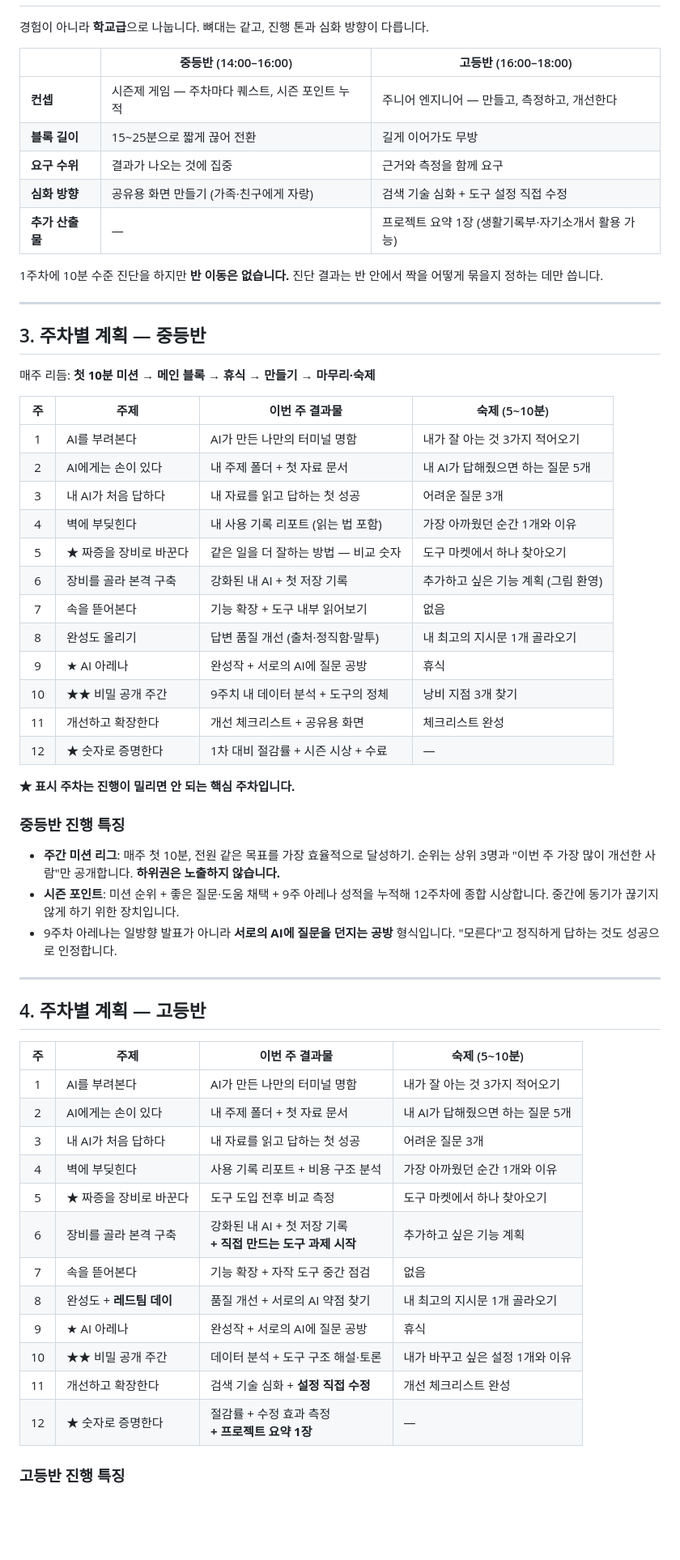
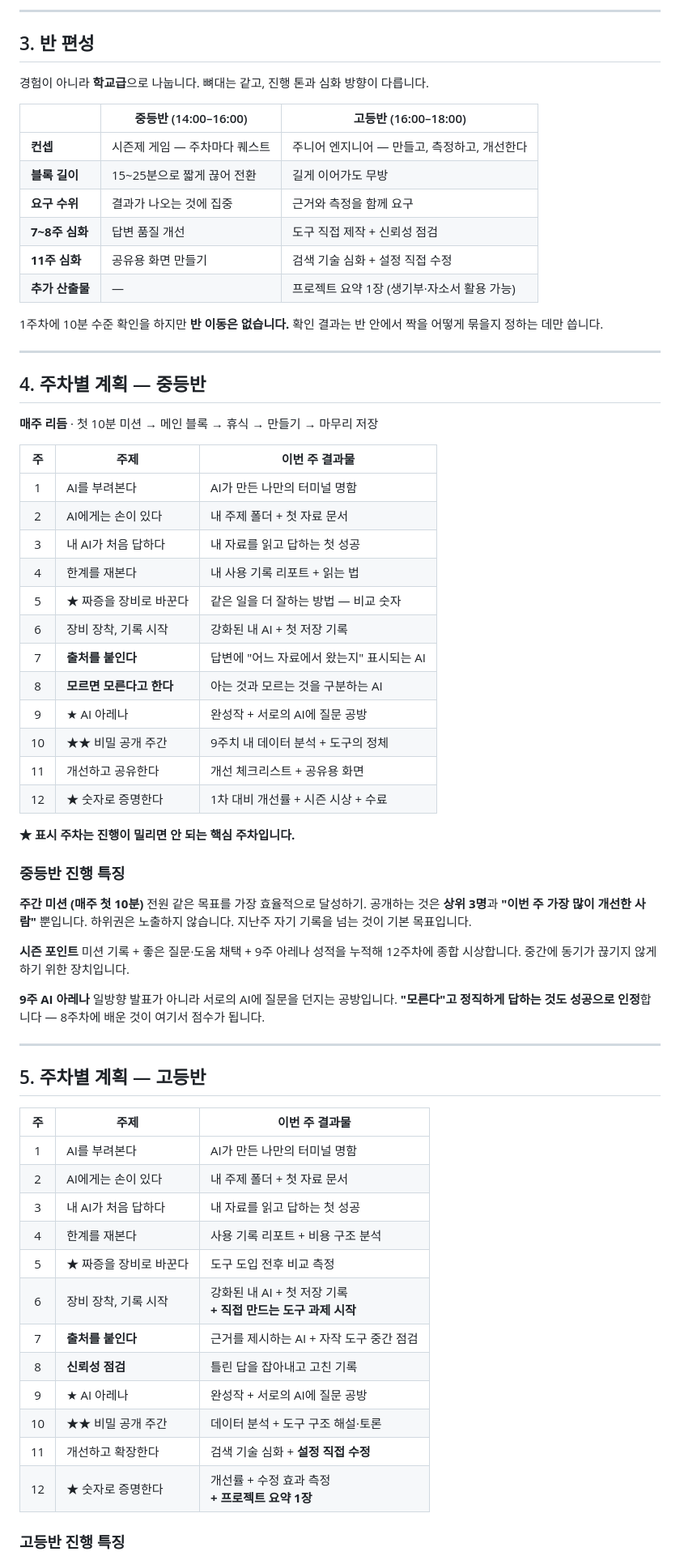
Before and after one commit to mooner92/AITF, a Markdown page: curriculum/class-plan.md, the part around one of its changes. Shown at 81% size. GitHub-like rendering; blank space fills up the shorter version.

```diff
--- a/curriculum/class-plan.md
+++ b/curriculum/class-plan.md
@@ -42,67 +86,76 @@
+---
+
+## 3. 반 편성
 
 경험이 아니라 **학교급**으로 나눕니다. 뼈대는 같고, 진행 톤과 심화 방향이 다릅니다.
 
 | | 중등반 (14:00–16:00) | 고등반 (16:00–18:00) |
 |---|---|---|
-| **컨셉** | 시즌제 게임 — 주차마다 퀘스트, 시즌 포인트 누적 | 주니어 엔지니어 — 만들고, 측정하고, 개선한다 |
+| **컨셉** | 시즌제 게임 — 주차마다 퀘스트 | 주니어 엔지니어 — 만들고, 측정하고, 개선한다 |
 | **블록 길이** | 15~25분으로 짧게 끊어 전환 | 길게 이어가도 무방 |
 | **요구 수위** | 결과가 나오는 것에 집중 | 근거와 측정을 함께 요구 |
-| **심화 방향** | 공유용 화면 만들기 (가족·친구에게 자랑) | 검색 기술 심화 + 도구 설정 직접 수정 |
-| **추가 산출물** | — | 프로젝트 요약 1장 (생활기록부·자기소개서 활용 가능) |
+| **7~8주 심화** | 답변 품질 개선 | 도구 직접 제작 + 신뢰성 점검 |
+| **11주 심화** | 공유용 화면 만들기 | 검색 기술 심화 + 설정 직접 수정 |
+| **추가 산출물** | — | 프로젝트 요약 1장 (생기부·자소서 활용 가능) |
 
-1주차에 10분 수준 진단을 하지만 **반 이동은 없습니다.** 진단 결과는 반 안에서 짝을 어떻게 묶을지
+1주차에 10분 수준 확인을 하지만 **반 이동은 없습니다.** 확인 결과는 반 안에서 짝을 어떻게 묶을지
 정하는 데만 씁니다.
 
 ---
 
-## 3. 주차별 계획 — 중등반
+## 4. 주차별 계획 — 중등반
 
-매주 리듬: **첫 10분 미션 → 메인 블록 → 휴식 → 만들기 → 마무리·숙제**
+**매주 리듬** · 첫 10분 미션 → 메인 블록 → 휴식 → 만들기 → 마무리 저장
 
-| 주 | 주제 | 이번 주 결과물 | 숙제 (5~10분) |
-|:--:|---|---|---|
-| 1 | AI를 부려본다 | AI가 만든 나만의 터미널 명함 | 내가 잘 아는 것 3가지 적어오기 |
-| 2 | AI에게는 손이 있다 | 내 주제 폴더 + 첫 자료 문서 | 내 AI가 답해줬으면 하는 질문 5개 |
-| 3 | 내 AI가 처음 답하다 | 내 자료를 읽고 답하는 첫 성공 | 어려운 질문 3개 |
-| 4 | 벽에 부딪힌다 | 내 사용 기록 리포트 (읽는 법 포함) | 가장 아까웠던 순간 1개와 이유 |
-| 5 | ★ 짜증을 장비로 바꾼다 | 같은 일을 더 잘하는 방법 — 비교 숫자 | 도구 마켓에서 하나 찾아오기 |
-| 6 | 장비를 골라 본격 구축 | 강화된 내 AI + 첫 저장 기록 | 추가하고 싶은 기능 계획 (그림 환영) |
-| 7 | 속을 뜯어본다 | 기능 확장 + 도구 내부 읽어보기 | 없음 |
-| 8 | 완성도 올리기 | 답변 품질 개선 (출처·정직함·말투) | 내 최고의 지시문 1개 골라오기 |
-| 9 | ★ AI 아레나 | 완성작 + 서로의 AI에 질문 공방 | 휴식 |
-| 10 | ★★ 비밀 공개 주간 | 9주치 내 데이터 분석 + 도구의 정체 | 낭비 지점 3개 찾기 |
-| 11 | 개선하고 확장한다 | 개선 체크리스트 + 공유용 화면 | 체크리스트 완성 |
-| 12 | ★ 숫자로 증명한다 | 1차 대비 절감률 + 시즌 시상 + 수료 | — |
+| 주 | 주제 | 이번 주 결과물 |
+|:--:|---|---|
+| 1 | AI를 부려본다 | AI가 만든 나만의 터미널 명함 |
+| 2 | AI에게는 손이 있다 | 내 주제 폴더 + 첫 자료 문서 |
+| 3 | 내 AI가 처음 답하다 | 내 자료를 읽고 답하는 첫 성공 |
+| 4 | 한계를 재본다 | 내 사용 기록 리포트 + 읽는 법 |
+| 5 | ★ 짜증을 장비로 바꾼다 | 같은 일을 더 잘하는 방법 — 비교 숫자 |
+| 6 | 장비 장착, 기록 시작 | 강화된 내 AI + 첫 저장 기록 |
+| 7 | **출처를 붙인다** | 답변에 "어느 자료에서 왔는지" 표시되는 AI |
+| 8 | **모르면 모른다고 한다** | 아는 것과 모르는 것을 구분하는 AI |
+| 9 | ★ AI 아레나 | 완성작 + 서로의 AI에 질문 공방 |
+| 10 | ★★ 비밀 공개 주간 | 9주치 내 데이터 분석 + 도구의 정체 |
+| 11 | 개선하고 공유한다 | 개선 체크리스트 + 공유용 화면 |
+| 12 | ★ 숫자로 증명한다 | 1차 대비 개선률 + 시즌 시상 + 수료 |
 
 **★ 표시 주차는 진행이 밀리면 안 되는 핵심 주차입니다.**
 
 ### 중등반 진행 특징
 
-- **주간 미션 리그**: 매주 첫 10분, 전원 같은 목표를 가장 효율적으로 달성하기. 순위는 상위 3명과
-  "이번 주 가장 많이 개선한 사람"만 공개합니다. **하위권은 노출하지 않습니다.**
-- **시즌 포인트**: 미션 순위 + 좋은 질문·도움 채택 + 9주 아레나 성적을 누적해 12주차에 종합 시상합니다.
-  중간에 동기가 끊기지 않게 하기 위한 장치입니다.
-- 9주차 아레나는 일방향 발표가 아니라 **서로의 AI에 질문을 던지는 공방** 형식입니다.
-  "모른다"고 정직하게 답하는 것도 성공으로 인정합니다.
+**주간 미션 (매주 첫 10분)**
+전원 같은 목표를 가장 효율적으로 달성하기. 공개하는 것은 **상위 3명**과 **"이번 주 가장 많이 개선한 사람"**
+뿐입니다. 하위권은 노출하지 않습니다. 지난주 자기 기록을 넘는 것이 기본 목표입니다.
+
+**시즌 포인트**
+미션 기록 + 좋은 질문·도움 채택 + 9주 아레나 성적을 누적해 12주차에 종합 시상합니다.
+중간에 동기가 끊기지 않게 하기 위한 장치입니다.
+
+**9주 AI 아레나**
+일방향 발표가 아니라 서로의 AI에 질문을 던지는 공방입니다.
+**"모른다"고 정직하게 답하는 것도 성공으로 인정**합니다 — 8주차에 배운 것이 여기서 점수가 됩니다.
 
 ---
 
-## 4. 주차별 계획 — 고등반
+## 5. 주차별 계획 — 고등반
 
-| 주 | 주제 | 이번 주 결과물 | 숙제 (5~10분) |
-|:--:|---|---|---|
-| 1 | AI를 부려본다 | AI가 만든 나만의 터미널 명함 | 내가 잘 아는 것 3가지 적어오기 |
-| 2 | AI에게는 손이 있다 | 내 주제 폴더 + 첫 자료 문서 | 내 AI가 답해줬으면 하는 질문 5개 |
-| 3 | 내 AI가 처음 답하다 | 내 자료를 읽고 답하는 첫 성공 | 어려운 질문 3개 |
-| 4 | 벽에 부딪힌다 | 사용 기록 리포트 + 비용 구조 분석 | 가장 아까웠던 순간 1개와 이유 |
-| 5 | ★ 짜증을 장비로 바꾼다 | 도구 도입 전후 비교 측정 | 도구 마켓에서 하나 찾아오기 |
-| 6 | 장비를 골라 본격 구축 | 강화된 내 AI + 첫 저장 기록<br>**+ 직접 만드는 도구 과제 시작** | 추가하고 싶은 기능 계획 |
-| 7 | 속을 뜯어본다 | 기능 확장 + 자작 도구 중간 점검 | 없음 |
-| 8 | 완성도 + **레드팀 데이** | 품질 개선 + 서로의 AI 약점 찾기 | 내 최고의 지시문 1개 골라오기 |
-| 9 | ★ AI 아레나 | 완성작 + 서로의 AI에 질문 공방 | 휴식 |
-| 10 | ★★ 비밀 공개 주간 | 데이터 분석 + 도구 구조 해설·토론 | 내가 바꾸고 싶은 설정 1개와 이유 |
-| 11 | 개선하고 확장한다 | 검색 기술 심화 + **설정 직접 수정** | 개선 체크리스트 완성 |
-| 12 | ★ 숫자로 증명한다 | 절감률 + 수정 효과 측정<br>**+ 프로젝트 요약 1장** | — |
+| 주 | 주제 | 이번 주 결과물 |
+|:--:|---|---|
+| 1 | AI를 부려본다 | AI가 만든 나만의 터미널 명함 |
+| 2 | AI에게는 손이 있다 | 내 주제 폴더 + 첫 자료 문서 |
+| 3 | 내 AI가 처음 답하다 | 내 자료를 읽고 답하는 첫 성공 |
+| 4 | 한계를 재본다 | 사용 기록 리포트 + 비용 구조 분석 |
+| 5 | ★ 짜증을 장비로 바꾼다 | 도구 도입 전후 비교 측정 |
+| 6 | 장비 장착, 기록 시작 | 강화된 내 AI + 첫 저장 기록<br>**+ 직접 만드는 도구 과제 시작** |
+| 7 | **출처를 붙인다** | 근거를 제시하는 AI + 자작 도구 중간 점검 |
+| 8 | **신뢰성 점검** | 틀린 답을 잡아내고 고친 기록 |
+| 9 | ★ AI 아레나 | 완성작 + 서로의 AI에 질문 공방 |
+| 10 | ★★ 비밀 공개 주간 | 데이터 분석 + 도구 구조 해설·토론 |
+| 11 | 개선하고 확장한다 | 검색 기술 심화 + **설정 직접 수정** |
+| 12 | ★ 숫자로 증명한다 | 개선률 + 수정 효과 측정<br>**+ 프로젝트 요약 1장** |
 
 ### 고등반 진행 특징
 
```
Also changed, not shown: other parts of curriculum/class-plan.md (+96 -40 lines), classlog/week-00-setup.md (+14 -0 lines).
